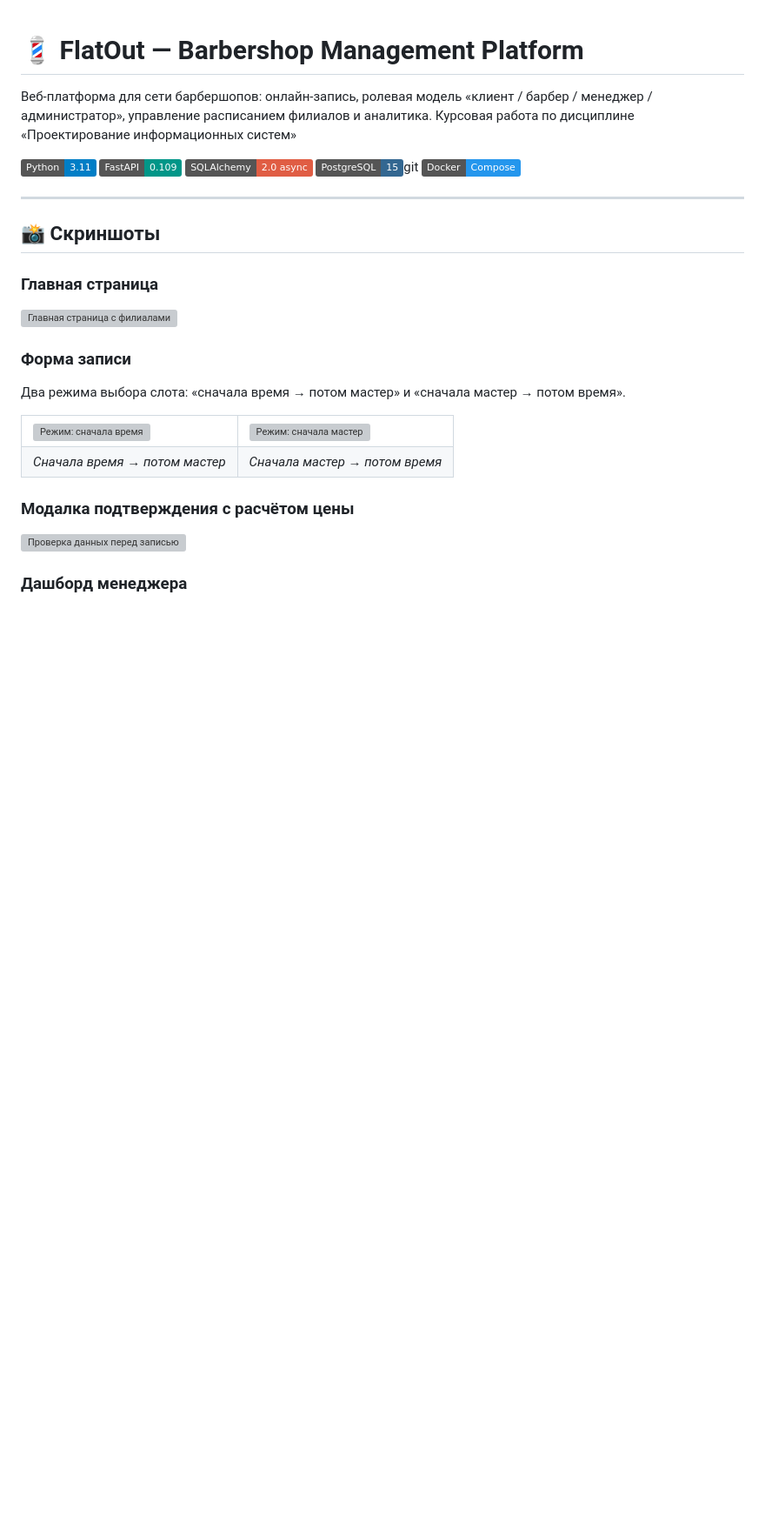
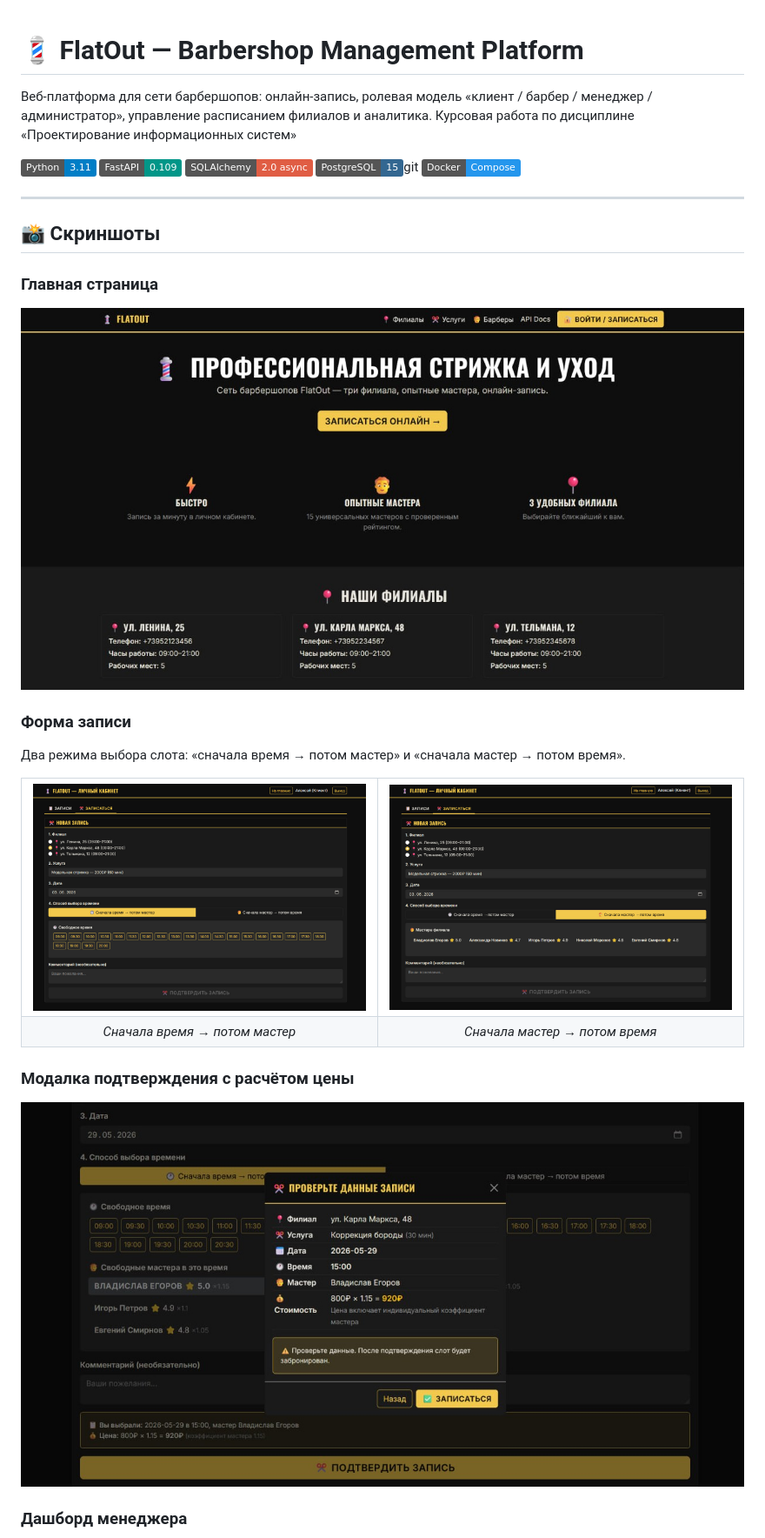
Before and after one commit to D12nzo/flatout-project, a Markdown page: README.md, the part around one of its changes. Shown at 87% size. GitHub-like rendering; badges without logos; blank space fills up the shorter version; grey boxes are pictures that could not be loaded.

```diff
--- a/README.md
+++ b/README.md
@@ -13,7 +13,7 @@
 ## 📸 Скриншоты
 
 ### Главная страница
-![Главная страница с филиалами](docs/screenshots/main.png)
+![Главная страница с филиалами](docs/screenshots/main.jpg)
 
 ### Форма записи
 
@@ -21,8 +21,8 @@
 
 <table>
   <tr>
-    <td><img src="docs/screenshots/app1.png" alt="Режим: сначала время"></td>
-    <td><img src="docs/screenshots/app2.png" alt="Режим: сначала мастер"></td>
+    <td><img src="docs/screenshots/app1.jpg" alt="Режим: сначала время"></td>
+    <td><img src="docs/screenshots/app2.jpg" alt="Режим: сначала мастер"></td>
   </tr>
   <tr>
     <td align="center"><i>Сначала время → потом мастер</i></td>
@@ -31,6 +31,6 @@
 </table>
 
 ### Модалка подтверждения с расчётом цены
-![Проверка данных перед записью](docs/screenshots/app3.png)
+![Проверка данных перед записью](docs/screenshots/app3.jpg)
 
 ### Дашборд менеджера
```
Also changed, not shown: other parts of README.md (+1 -1 lines).
